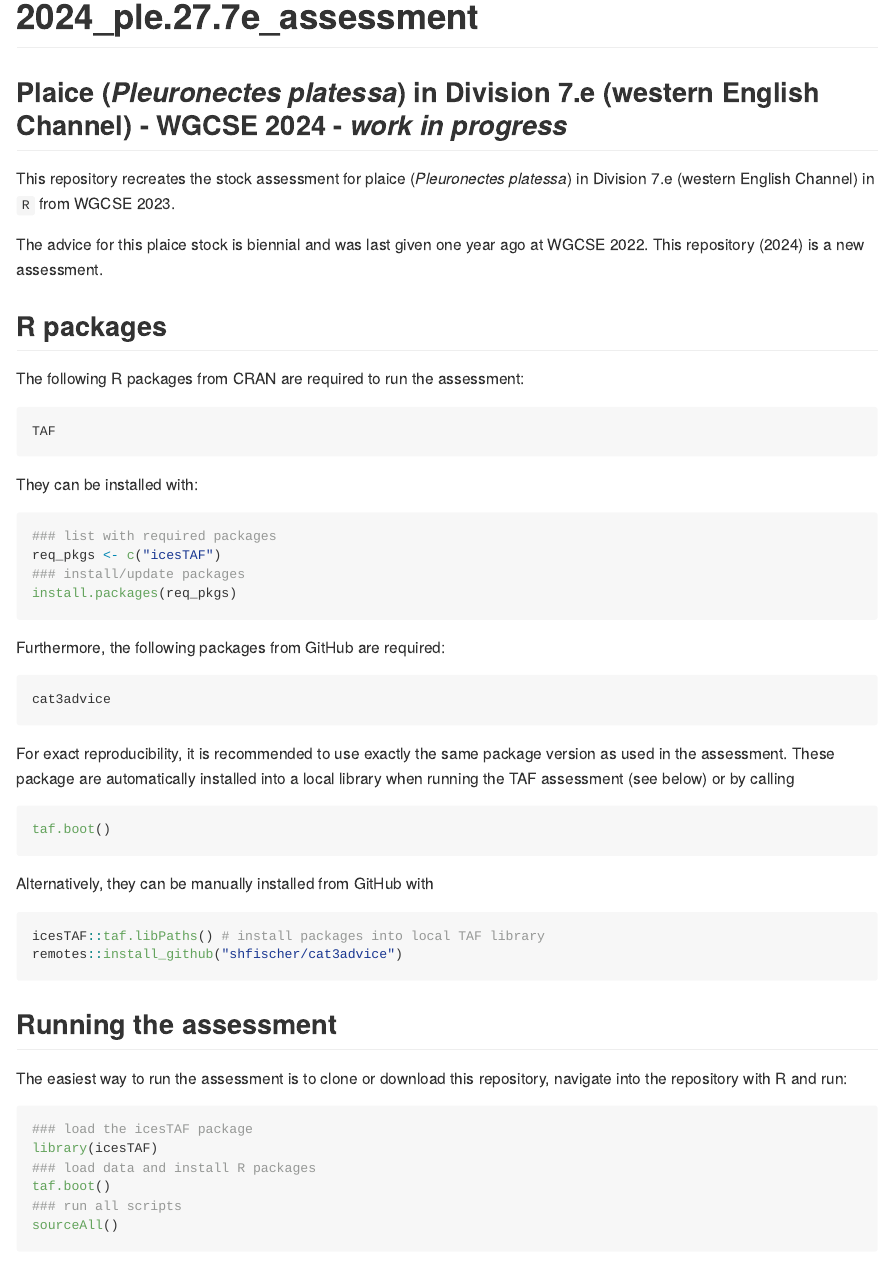
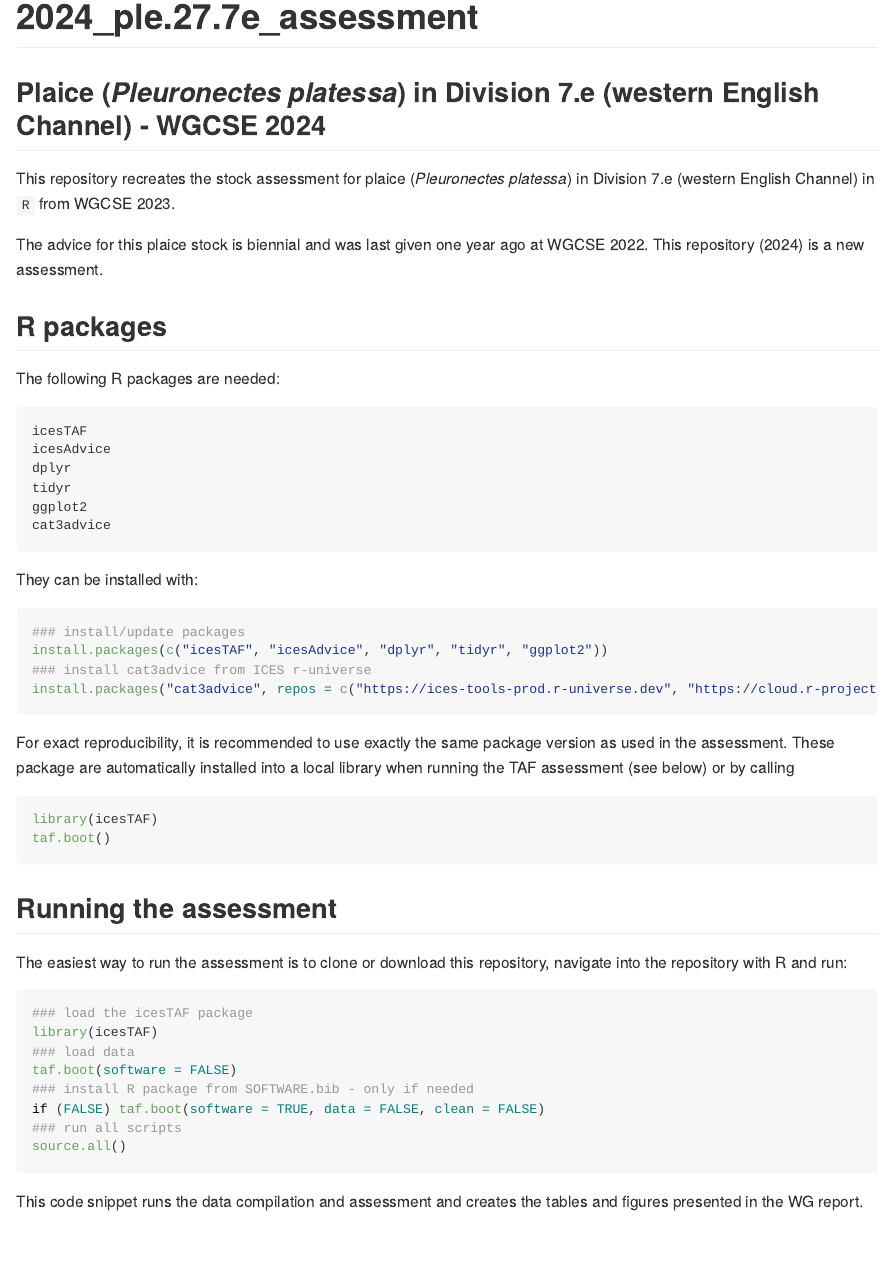
Before and after one commit to shfischer/WKBPLAICE2024_ple.27.7e_chr, an R Markdown document (README.Rmd): the page in a window 1100 px wide, from its top. The pictures show the output file README.md that the author committed with the source, drawn offline in the style of GitHub.

Commit message:
updated R packages in readme and bib file

````diff
--- a/README.Rmd
+++ b/README.Rmd
@@ -7,7 +7,7 @@ output: github_document
 knitr::opts_chunk$set(echo = TRUE)
 ```
 
-## Plaice (*Pleuronectes platessa*) in Division 7.e (western English Channel) - WGCSE 2024 - ***work in progress***
+## Plaice (*Pleuronectes platessa*) in Division 7.e (western English Channel) - WGCSE 2024
 
 This repository recreates the stock assessment for plaice (*Pleuronectes platessa*) in Division 7.e (western English Channel) in `R` from WGCSE 2023.
 
@@ -15,38 +15,31 @@ The advice for this plaice stock is biennial and was last given one year ago at
 
 ## R packages
 
-The following R packages from CRAN are required to run the assessment:
+The following R packages are needed:
 
 ```{r, eval = FALSE}
-TAF
+icesTAF
+icesAdvice
+dplyr
+tidyr
+ggplot2
+cat3advice
 ```
 
 They can be installed with:
 
 ```{r, eval = FALSE}
-### list with required packages
-req_pkgs <- c("icesTAF")
 ### install/update packages
-install.packages(req_pkgs)
-```
-
-Furthermore, the following packages from GitHub are required:
-
-```{r, eval = FALSE}
-cat3advice
+install.packages(c("icesTAF", "icesAdvice", "dplyr", "tidyr", "ggplot2"))
+### install cat3advice from ICES r-universe
+install.packages("cat3advice", repos = c("https://ices-tools-prod.r-universe.dev", "https://cloud.r-project.org"))
 ```
 
 For exact reproducibility, it is recommended to use exactly the same package version as used in the assessment. These package are automatically installed into a local library when running the TAF assessment (see below) or by calling
 
 ```{r, eval = FALSE}
+library(icesTAF)
 taf.boot()
-```
-
-Alternatively, they can be manually installed from GitHub with
-
-```{r, eval = FALSE}
-icesTAF::taf.libPaths() # install packages into local TAF library
-remotes::install_github("shfischer/cat3advice")
 ```
 
 ## Running the assessment
@@ -56,10 +49,12 @@ The easiest way to run the assessment is to clone or download this repository, n
 ```{r, eval = FALSE}
 ### load the icesTAF package
 library(icesTAF)
-### load data and install R packages
-taf.boot()
+### load data
+taf.boot(software = FALSE)
+### install R package from SOFTWARE.bib - only if needed
+if (FALSE) taf.boot(software = TRUE, data = FALSE, clean = FALSE)
 ### run all scripts
-sourceAll()
+source.all()
 ```
 
 This code snippet runs the data compilation and assessment and creates the tables and figures presented in the WG report.
````
Also changed, not shown: boot/SOFTWARE.bib (+1 -1 lines), README.md.
